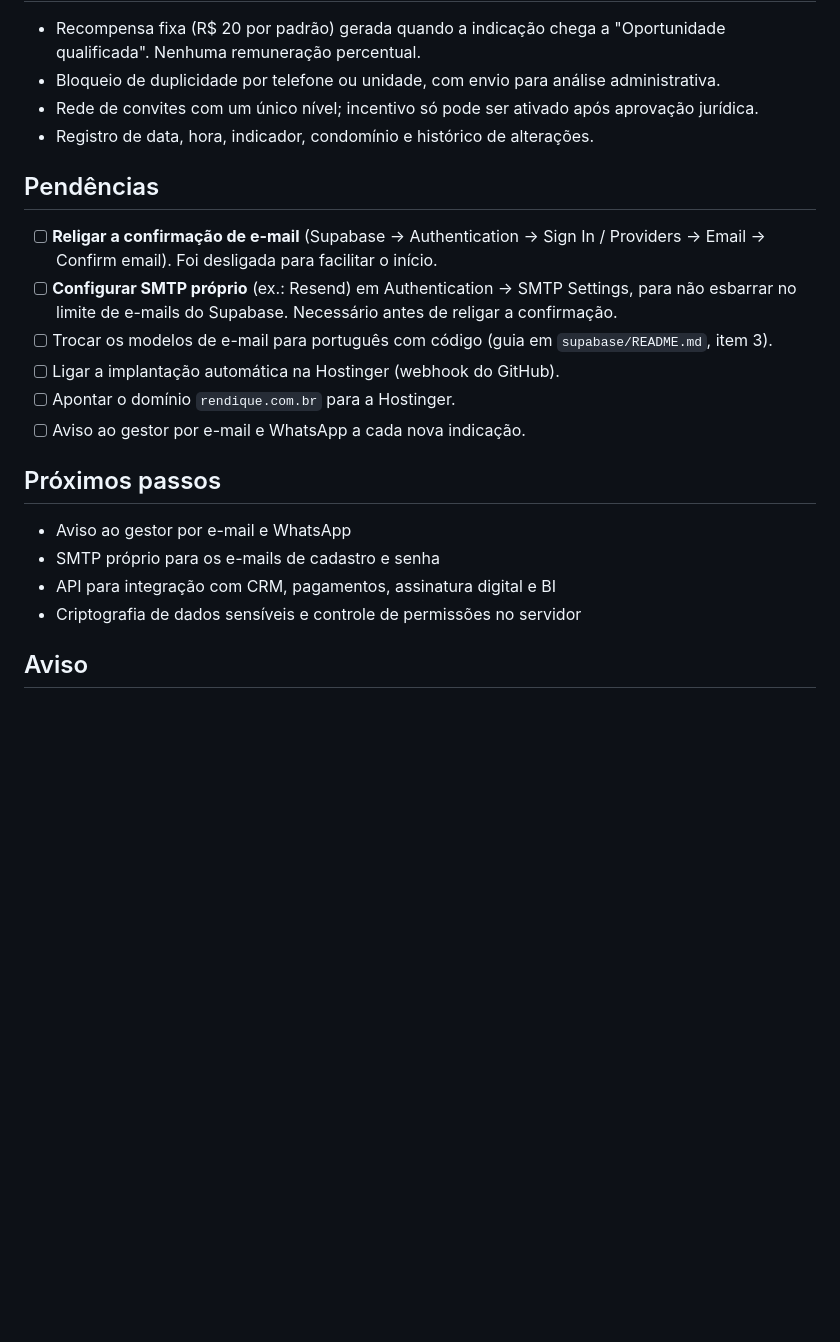
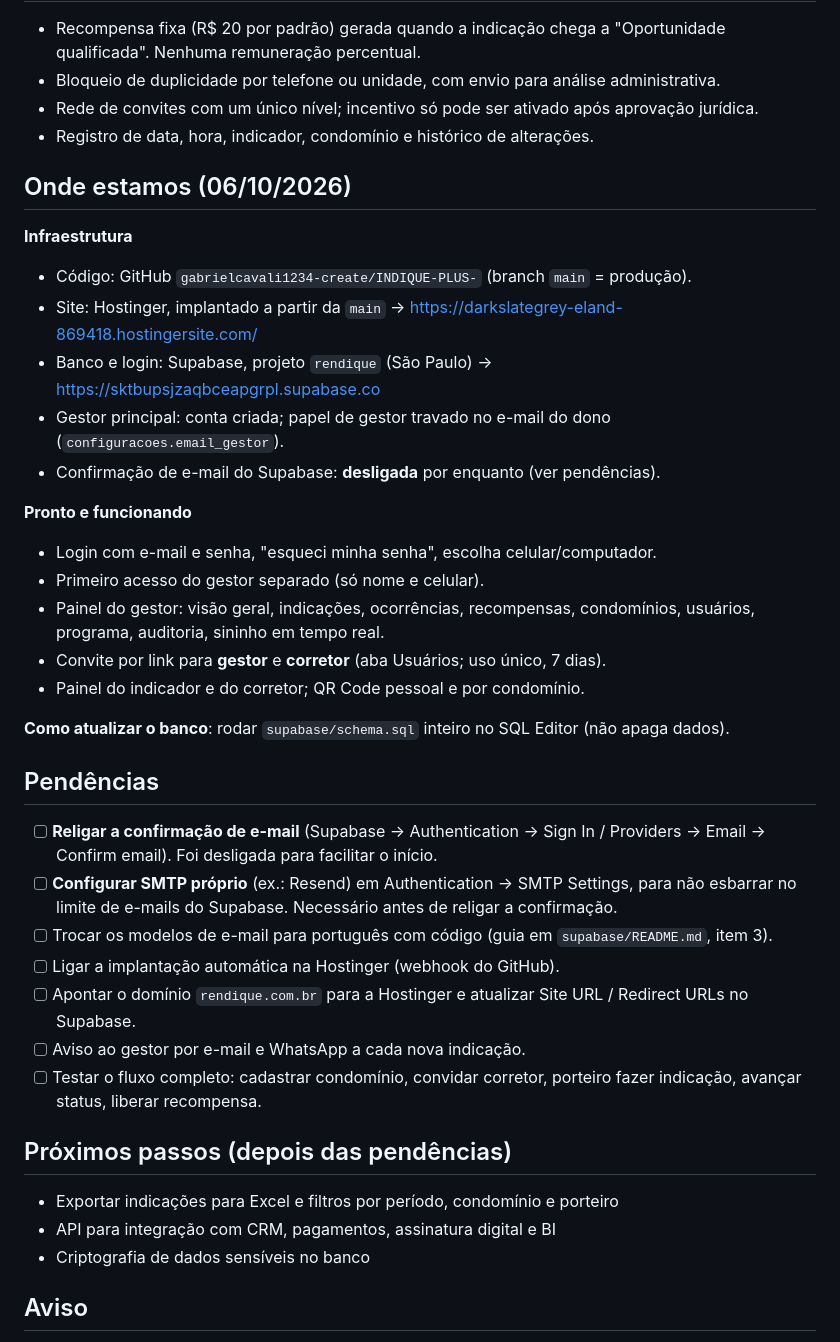
Before and after one commit to gabrielcavali1234-create/INDIQUE-PLUS-, a Markdown page: README.md, the part around the change. Drawn GitHub-style; blank space fills up the shorter version.

Commit message:
README: situação atual, pendências e guia de novos gestores
Co-Authored-By: Claude Opus 5.5 <noreply@anthropic.com>
Claude-Session: https://claude.ai/code/session_01RMx4GxC3ZJkp5p45QidQjs

```diff
--- a/README.md
+++ b/README.md
@@ -42,21 +42,39 @@ Tipos de acesso (definidos no banco; o primeiro cadastro vira gestor):
 - Rede de convites com um único nível; incentivo só pode ser ativado após aprovação jurídica.
 - Registro de data, hora, indicador, condomínio e histórico de alterações.
 
+## Onde estamos (06/10/2026)
+
+**Infraestrutura**
+- Código: GitHub `gabrielcavali1234-create/INDIQUE-PLUS-` (branch `main` = produção).
+- Site: Hostinger, implantado a partir da `main` → https://darkslategrey-eland-869418.hostingersite.com/
+- Banco e login: Supabase, projeto `rendique` (São Paulo) → https://sktbupsjzaqbceapgrpl.supabase.co
+- Gestor principal: conta criada; papel de gestor travado no e-mail do dono (`configuracoes.email_gestor`).
+- Confirmação de e-mail do Supabase: **desligada** por enquanto (ver pendências).
+
+**Pronto e funcionando**
+- Login com e-mail e senha, "esqueci minha senha", escolha celular/computador.
+- Primeiro acesso do gestor separado (só nome e celular).
+- Painel do gestor: visão geral, indicações, ocorrências, recompensas, condomínios, usuários, programa, auditoria, sininho em tempo real.
+- Convite por link para **gestor** e **corretor** (aba Usuários; uso único, 7 dias).
+- Painel do indicador e do corretor; QR Code pessoal e por condomínio.
+
+**Como atualizar o banco**: rodar `supabase/schema.sql` inteiro no SQL Editor (não apaga dados).
+
 ## Pendências
 
 - [ ] **Religar a confirmação de e-mail** (Supabase → Authentication → Sign In / Providers → Email → Confirm email). Foi desligada para facilitar o início.
 - [ ] **Configurar SMTP próprio** (ex.: Resend) em Authentication → SMTP Settings, para não esbarrar no limite de e-mails do Supabase. Necessário antes de religar a confirmação.
 - [ ] Trocar os modelos de e-mail para português com código (guia em `supabase/README.md`, item 3).
 - [ ] Ligar a implantação automática na Hostinger (webhook do GitHub).
-- [ ] Apontar o domínio `rendique.com.br` para a Hostinger.
+- [ ] Apontar o domínio `rendique.com.br` para a Hostinger e atualizar Site URL / Redirect URLs no Supabase.
 - [ ] Aviso ao gestor por e-mail e WhatsApp a cada nova indicação.
+- [ ] Testar o fluxo completo: cadastrar condomínio, convidar corretor, porteiro fazer indicação, avançar status, liberar recompensa.
 
-## Próximos passos
+## Próximos passos (depois das pendências)
 
-- Aviso ao gestor por e-mail e WhatsApp
-- SMTP próprio para os e-mails de cadastro e senha
+- Exportar indicações para Excel e filtros por período, condomínio e porteiro
 - API para integração com CRM, pagamentos, assinatura digital e BI
-- Criptografia de dados sensíveis e controle de permissões no servidor
+- Criptografia de dados sensíveis no banco
 
 ## Aviso
 
```
Also changed, not shown: supabase/README.md (+4 -2 lines).
